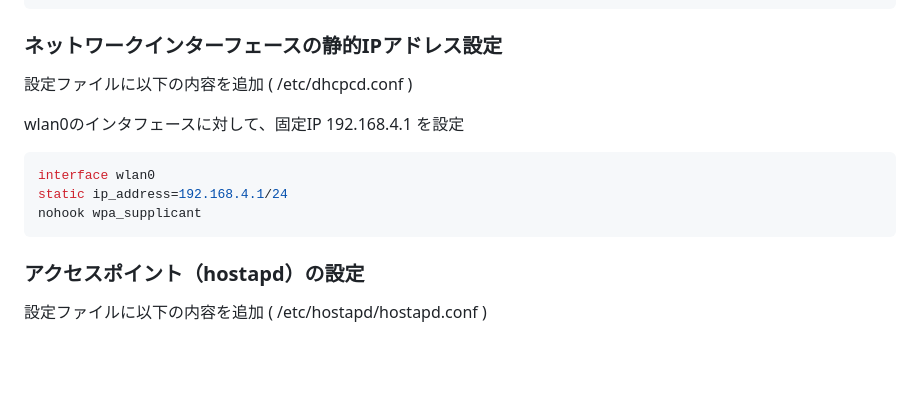
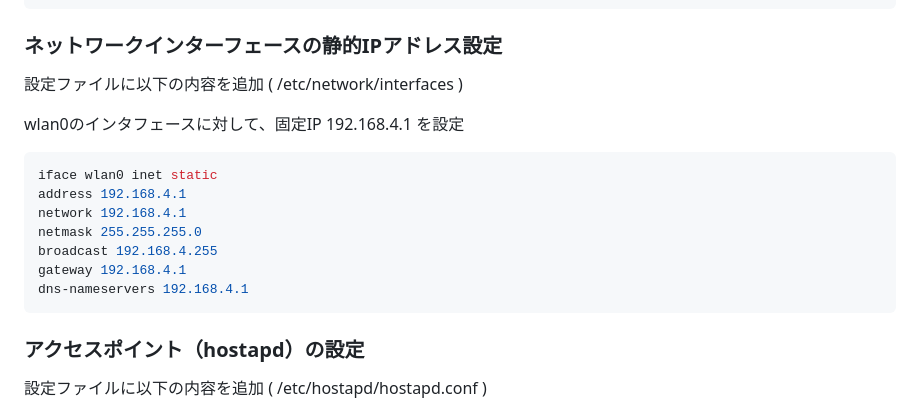
Before and after one commit to kato-works/2g_intern_iot, a Markdown page: http/setup.md, the part around the change. Rendered like a GitHub page; blank space fills up the shorter version.

````diff
--- a/http/setup.md
+++ b/http/setup.md
@@ -39,14 +39,18 @@ dhcp-range=192.168.4.2,192.168.4.20,255.255.255.0,24h
 
 ### ネットワークインターフェースの静的IPアドレス設定
 
-設定ファイルに以下の内容を追加 ( /etc/dhcpcd.conf )
+設定ファイルに以下の内容を追加 ( /etc/network/interfaces )
 
 wlan0のインタフェースに対して、固定IP 192.168.4.1 を設定
 
  ```conf
-interface wlan0
-static ip_address=192.168.4.1/24
-nohook wpa_supplicant
+iface wlan0 inet static
+address 192.168.4.1
+network 192.168.4.1
+netmask 255.255.255.0
+broadcast 192.168.4.255
+gateway 192.168.4.1
+dns-nameservers 192.168.4.1
  ```
 
 ### アクセスポイント（hostapd）の設定
````
